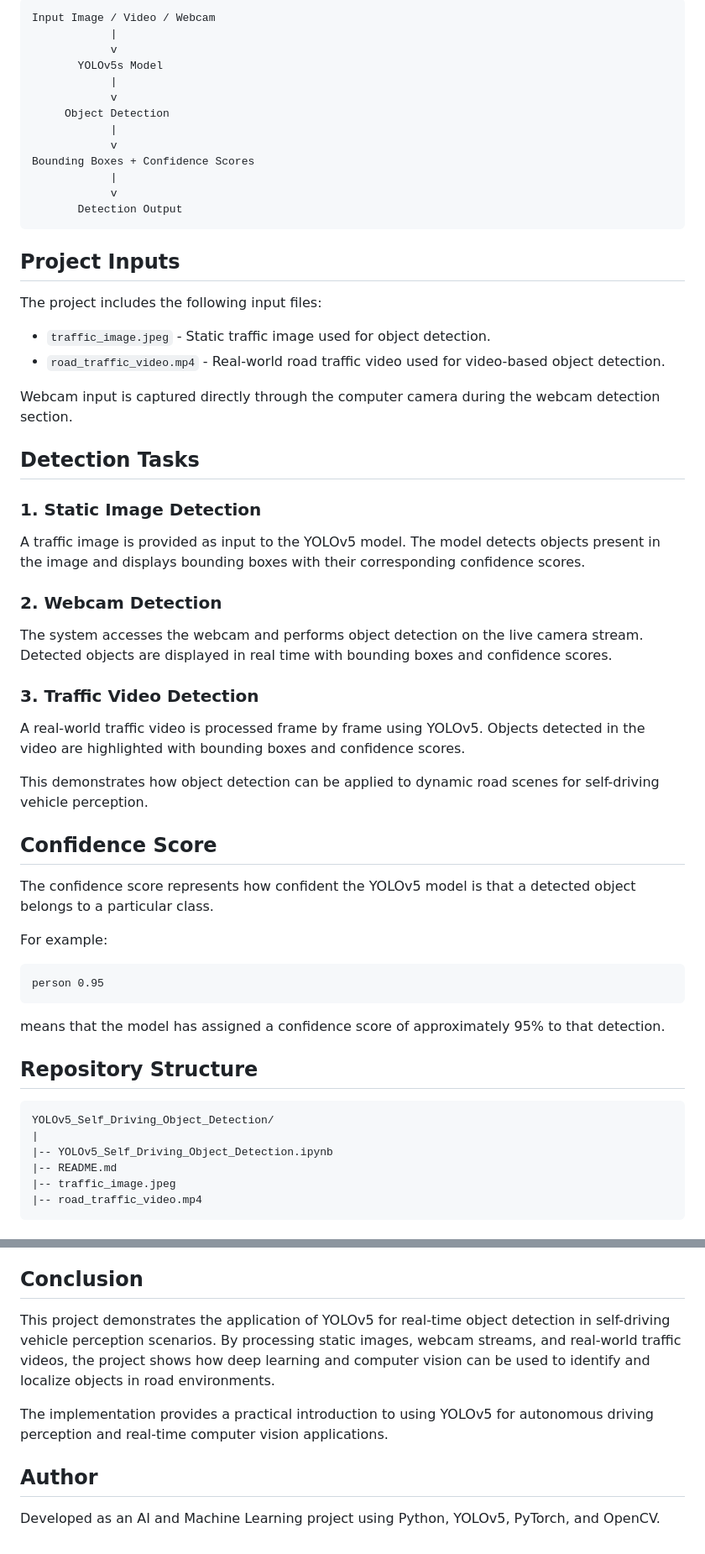
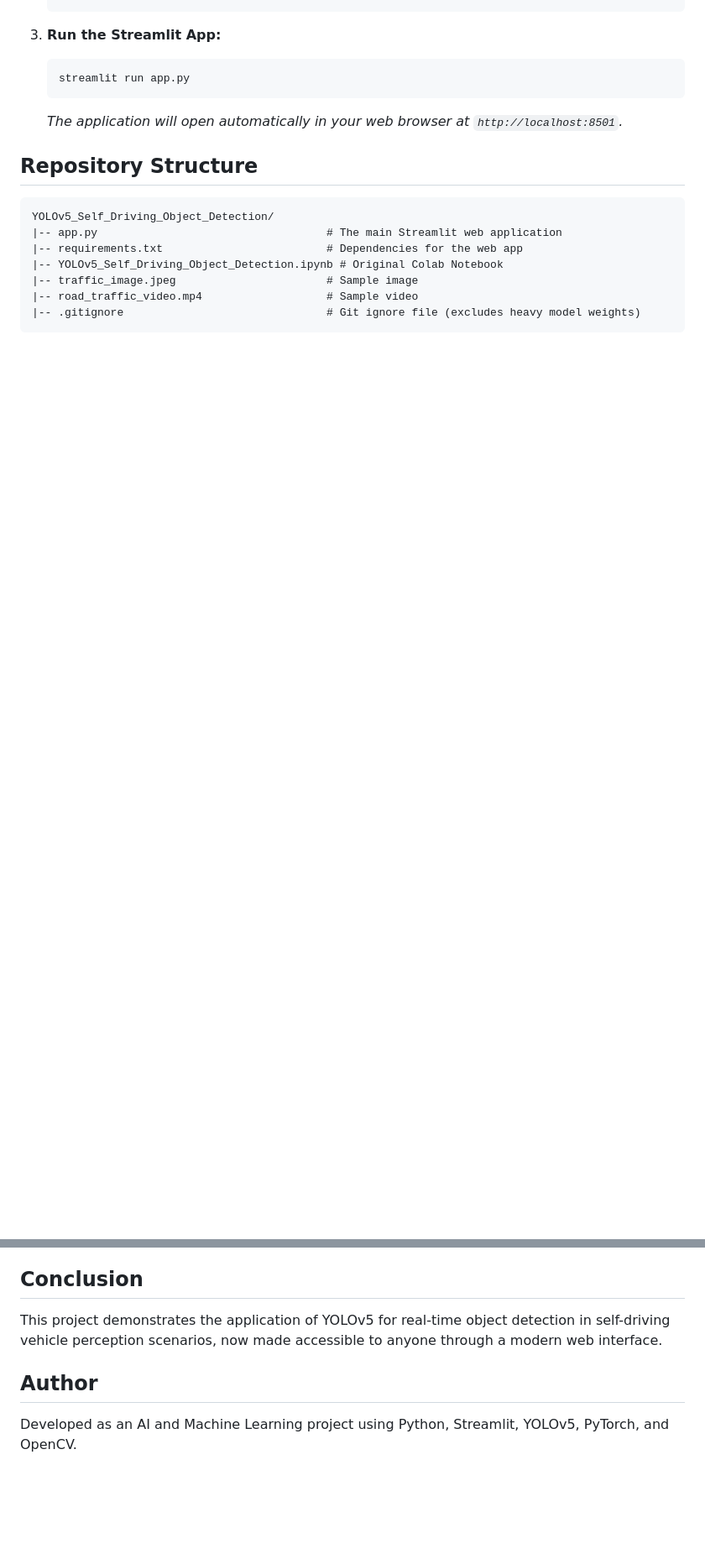
Before and after one commit to niranjananandan/YOLOv5-Self-Driving-Object-Detection, a Markdown page: README.md, 2 parts joined by grey strips. Shown at 84% size. Drawn GitHub-style; blank space fills up the shorter version.

````diff
--- a/README.md
+++ b/README.md
@@ -56,64 +56,18 @@ The model used in this project is trained on the COCO dataset and can detect com
 
-```text
-Input Image / Video / Webcam
-            |
-            v
-       YOLOv5s Model
-            |
-            v
-     Object Detection
-            |
-            v
-Bounding Boxes + Confidence Scores
-            |
-            v
-       Detection Output
-```
-
-## Project Inputs
-
-The project includes the following input files:
-
-* `traffic_image.jpeg` - Static traffic image used for object detection.
-* `road_traffic_video.mp4` - Real-world road traffic video used for video-based object detection.
-
-Webcam input is captured directly through the computer camera during the webcam detection section.
-
-## Detection Tasks
-
-### 1. Static Image Detection
-
-A traffic image is provided as input to the YOLOv5 model. The model detects objects present in the image and displays bounding boxes with their corresponding confidence scores.
-
-### 2. Webcam Detection
-
-The system accesses the webcam and performs object detection on the live camera stream. Detected objects are displayed in real time with bounding boxes and confidence scores.
-
-### 3. Traffic Video Detection
-
-A real-world traffic video is processed frame by frame using YOLOv5. Objects detected in the video are highlighted with bounding boxes and confidence scores.
-
-This demonstrates how object detection can be applied to dynamic road scenes for self-driving vehicle perception.
-
-## Confidence Score
-
-The confidence score represents how confident the YOLOv5 model is that a detected object belongs to a particular class.
-
-For example:
-
-```text
-person 0.95
-```
-
-means that the model has assigned a confidence score of approximately 95% to that detection.
+3. **Run the Streamlit App:**
+   ```bash
+   streamlit run app.py
+   ```
+   *The application will open automatically in your web browser at `http://localhost:8501`.*
 
 ## Repository Structure
 
 ```text
 YOLOv5_Self_Driving_Object_Detection/
-|
-|-- YOLOv5_Self_Driving_Object_Detection.ipynb
-|-- README.md
-|-- traffic_image.jpeg
-|-- road_traffic_video.mp4
+|-- app.py                                   # The main Streamlit web application
+|-- requirements.txt                         # Dependencies for the web app
+|-- YOLOv5_Self_Driving_Object_Detection.ipynb # Original Colab Notebook
+|-- traffic_image.jpeg                       # Sample image
+|-- road_traffic_video.mp4                   # Sample video
+|-- .gitignore                               # Git ignore file (excludes heavy model weights)
 ```
@@ -183,10 +80,8 @@ The project can be extended by:
 
 ## Conclusion
 
-This project demonstrates the application of YOLOv5 for real-time object detection in self-driving vehicle perception scenarios. By processing static images, webcam streams, and real-world traffic videos, the project shows how deep learning and computer vision can be used to identify and localize objects in road environments.
-
-The implementation provides a practical introduction to using YOLOv5 for autonomous driving perception and real-time computer vision applications.
+This project demonstrates the application of YOLOv5 for real-time object detection in self-driving vehicle perception scenarios, now made accessible to anyone through a modern web interface.
 
 ## Author
 
-Developed as an AI and Machine Learning project using Python, YOLOv5, PyTorch, and OpenCV.
+Developed as an AI and Machine Learning project using Python, Streamlit, YOLOv5, PyTorch, and OpenCV.
````
Also changed, not shown: other parts of README.md (+36 -93 lines).
